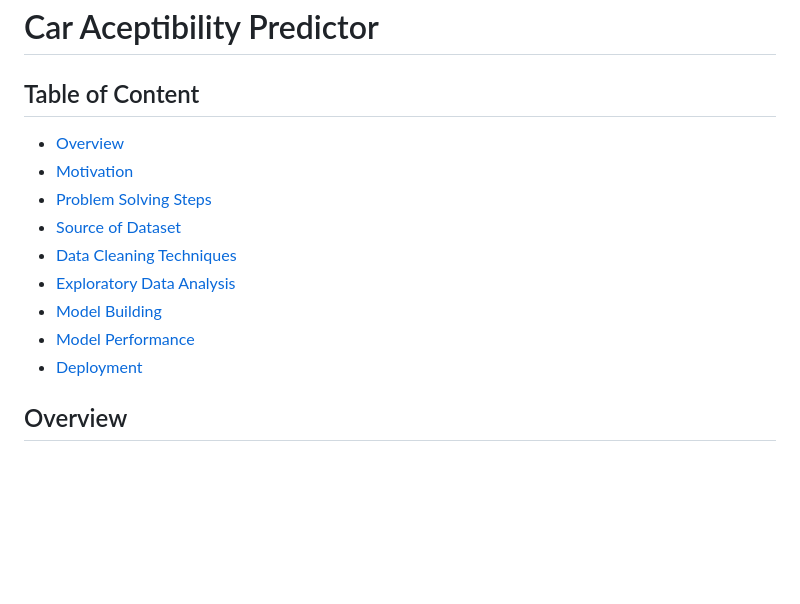
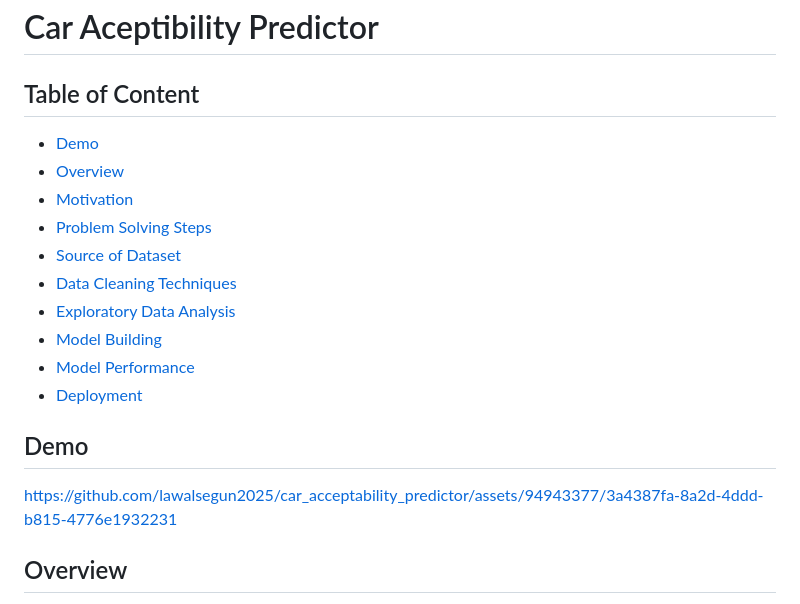
Before and after one commit to lawalsegun2025/car_acceptability_predictor, a Markdown page: README.md, the part around the change. Rendered like a GitHub page; blank space fills up the shorter version.

```diff
--- a/README.md
+++ b/README.md
@@ -1,6 +1,7 @@
 # Car Aceptibility Predictor
 
 ## Table of Content
+* [Demo](#demo)
 * [Overview](#overview)
 * [Motivation](#motivation)
 * [Problem Solving Steps](#problem-solving-steps)
@@ -10,6 +11,16 @@
 * [Model Building](#model-building)
 * [Model Performance](#model-performance)
 * [Deployment](#deployment)
+
+## Demo
+
+
+
+
+https://github.com/lawalsegun2025/car_acceptability_predictor/assets/94943377/3a4387fa-8a2d-4ddd-b815-4776e1932231
+
+
+
 
 ## Overview
 
```
